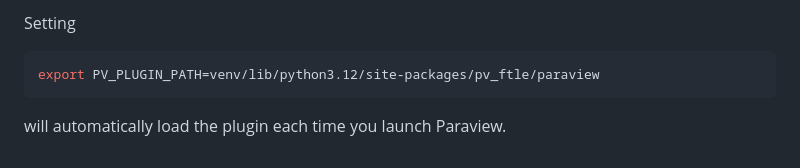
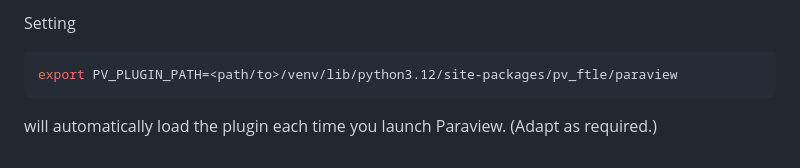
Before and after one commit to pletzer/pv_ftle, a Markdown page: README.md, the part around the change. Rendered like a GitHub page.

Commit message:
Modify PV_PLUGIN_PATH example in README
Updated the PV_PLUGIN_PATH example to be more generic and added a note for adaptation.

````diff
--- a/README.md
+++ b/README.md
@@ -85,6 +85,6 @@ Start Paraview. Then to load the plugin:
 
 Setting
 ```sh
-export PV_PLUGIN_PATH=venv/lib/python3.12/site-packages/pv_ftle/paraview
+export PV_PLUGIN_PATH=<path/to>/venv/lib/python3.12/site-packages/pv_ftle/paraview
 ```
-will automatically load the plugin each time you launch Paraview.
+will automatically load the plugin each time you launch Paraview. (Adapt as required.)
````
